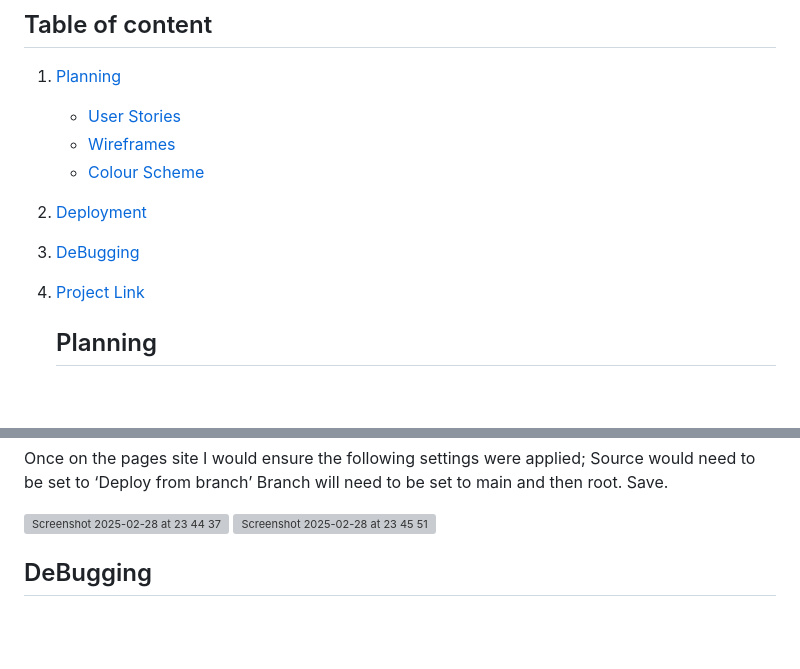
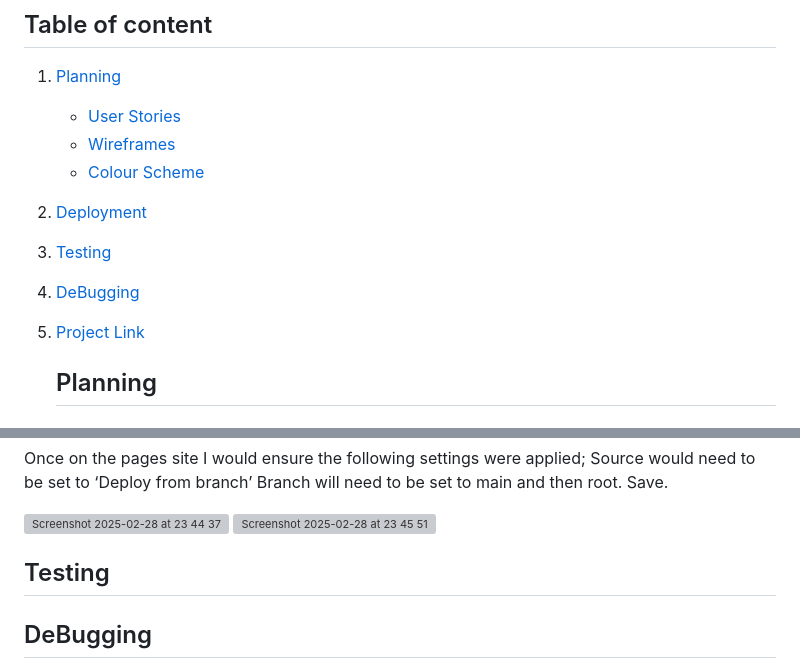
Before and after one commit to markh55/Darts-Quiz, a Markdown page: README.md, 2 parts joined by grey strips. Drawn GitHub-style; blank space fills up the shorter version; grey boxes are pictures that could not be loaded.

Commit message:
Added 'Testing' section & updated table of content

```diff
--- a/README.md
+++ b/README.md
@@ -9,8 +9,9 @@ The aim of the Darts-Quiz is to test your knowledge about the darts, but at the
    * [Wireframes](#Wireframes)
    * [Colour Scheme](#ColourScheme)
 2. [Deployment](#Deployment)
-3. [DeBugging](#DeBugging)
-4. [Project Link](#ProjectLink)
+3. [Testing](#Testing)
+4. [DeBugging](#DeBugging)
+5. [Project Link](#ProjectLink)
 
 
 
@@ -80,6 +81,8 @@ root. Save.
 
 <img width="1800" alt="Screenshot 2025-02-28 at 23 45 51" src="https://github.com/user-attachments/assets/14392f30-b37e-455b-a424-72560bec3c67" />
 
+## Testing
+
 
 ## DeBugging
 
```
